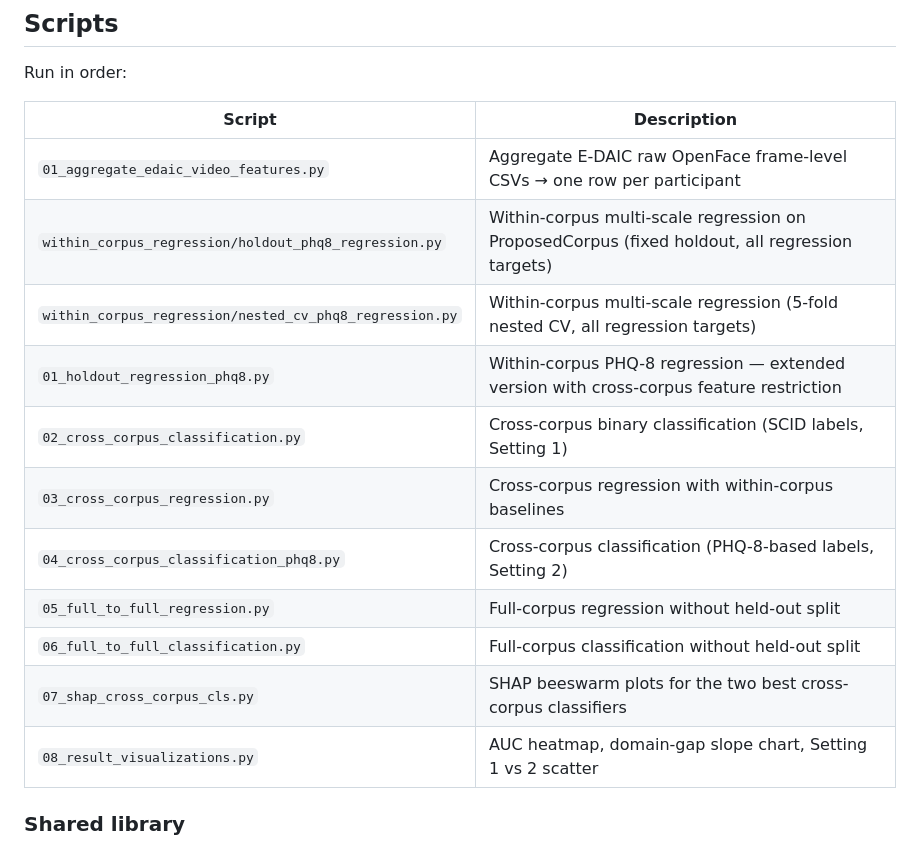
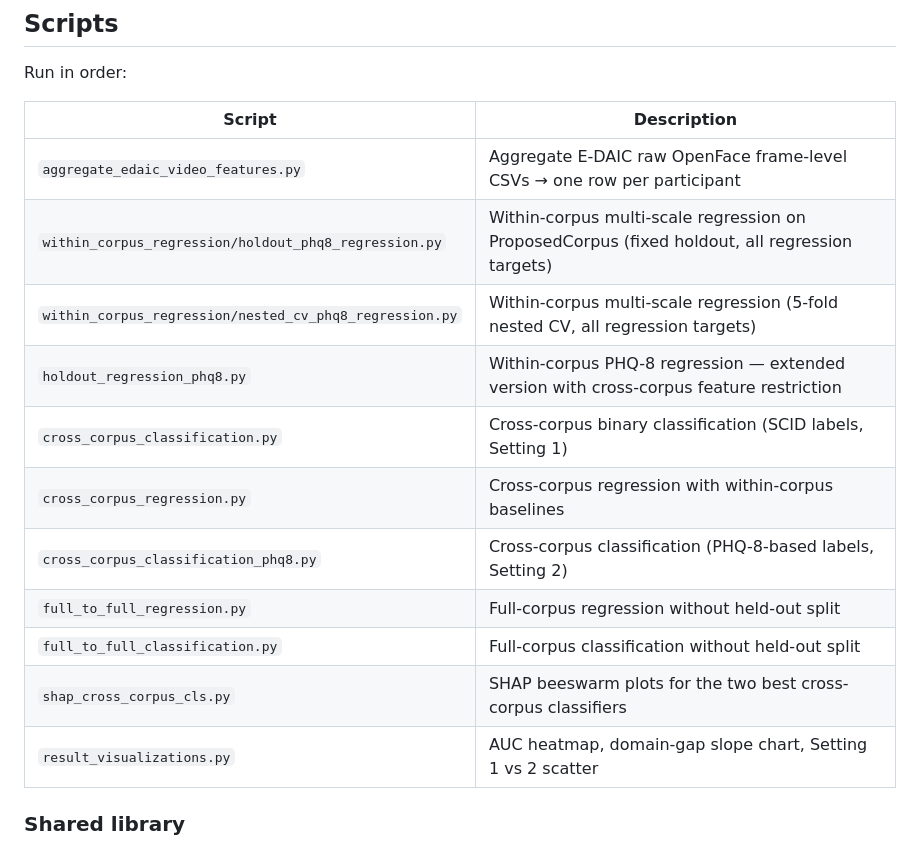
Before and after one commit to MishaSadeghi/cross-corpus-facial-depression, a Markdown page: README.md, the part around the change. GitHub-like rendering.

Commit message:
Rename scripts in README for consistency

```diff
--- a/README.md
+++ b/README.md
@@ -66,17 +66,17 @@ Run in order:
 
 | Script | Description |
 |--------|-------------|
-| `01_aggregate_edaic_video_features.py` | Aggregate E-DAIC raw OpenFace frame-level CSVs → one row per participant |
+| `aggregate_edaic_video_features.py` | Aggregate E-DAIC raw OpenFace frame-level CSVs → one row per participant |
 | `within_corpus_regression/holdout_phq8_regression.py` | Within-corpus multi-scale regression on ProposedCorpus (fixed holdout, all regression targets) |
 | `within_corpus_regression/nested_cv_phq8_regression.py` | Within-corpus multi-scale regression (5-fold nested CV, all regression targets) |
-| `01_holdout_regression_phq8.py` | Within-corpus PHQ-8 regression — extended version with cross-corpus feature restriction |
-| `02_cross_corpus_classification.py` | Cross-corpus binary classification (SCID labels, Setting 1) |
-| `03_cross_corpus_regression.py` | Cross-corpus regression with within-corpus baselines |
-| `04_cross_corpus_classification_phq8.py` | Cross-corpus classification (PHQ-8-based labels, Setting 2) |
-| `05_full_to_full_regression.py` | Full-corpus regression without held-out split |
-| `06_full_to_full_classification.py` | Full-corpus classification without held-out split |
-| `07_shap_cross_corpus_cls.py` | SHAP beeswarm plots for the two best cross-corpus classifiers |
-| `08_result_visualizations.py` | AUC heatmap, domain-gap slope chart, Setting 1 vs 2 scatter |
+| `holdout_regression_phq8.py` | Within-corpus PHQ-8 regression — extended version with cross-corpus feature restriction |
+| `cross_corpus_classification.py` | Cross-corpus binary classification (SCID labels, Setting 1) |
+| `cross_corpus_regression.py` | Cross-corpus regression with within-corpus baselines |
+| `cross_corpus_classification_phq8.py` | Cross-corpus classification (PHQ-8-based labels, Setting 2) |
+| `full_to_full_regression.py` | Full-corpus regression without held-out split |
+| `full_to_full_classification.py` | Full-corpus classification without held-out split |
+| `shap_cross_corpus_cls.py` | SHAP beeswarm plots for the two best cross-corpus classifiers |
+| `result_visualizations.py` | AUC heatmap, domain-gap slope chart, Setting 1 vs 2 scatter |
 
 ### Shared library
 
```
